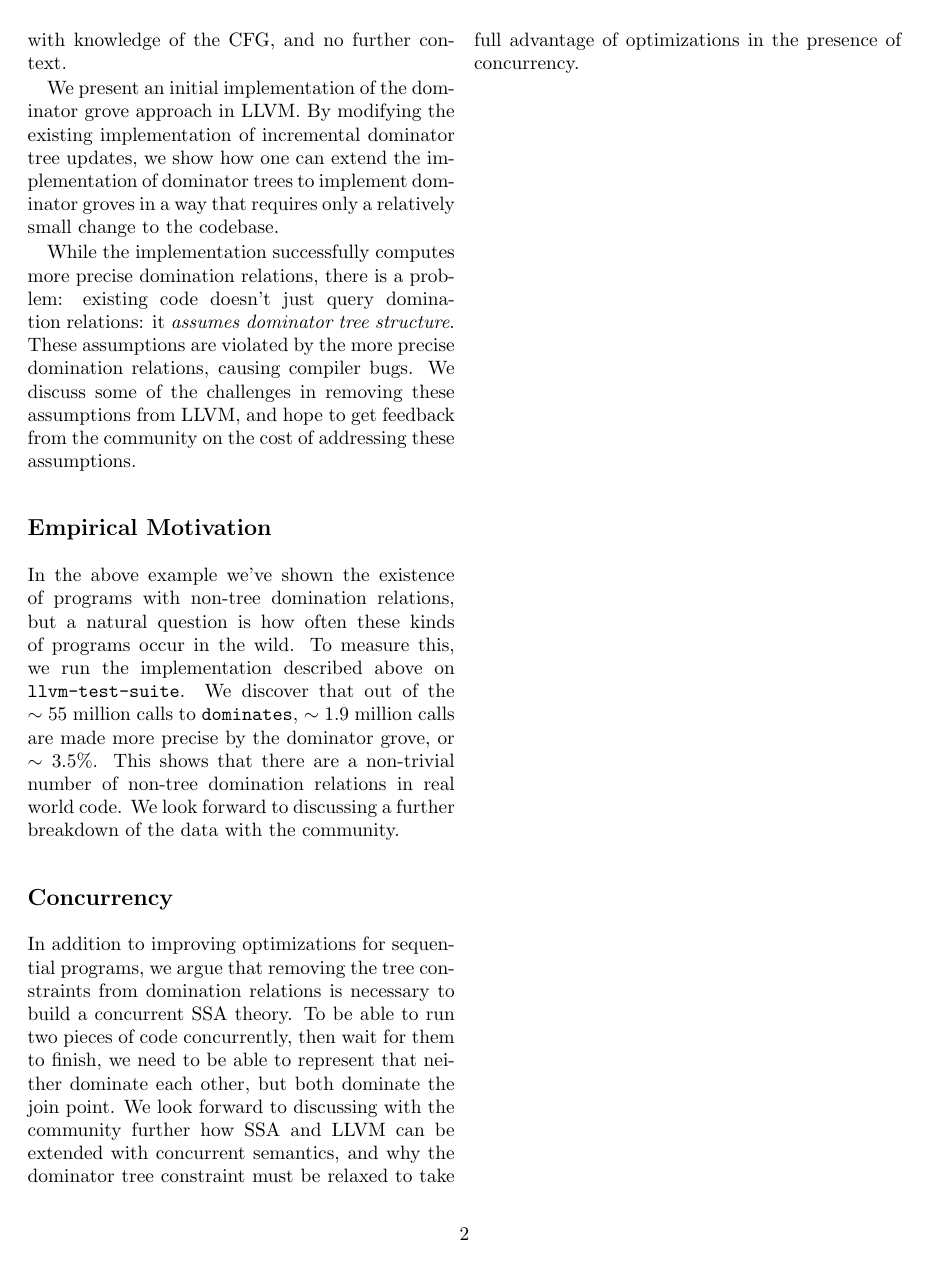
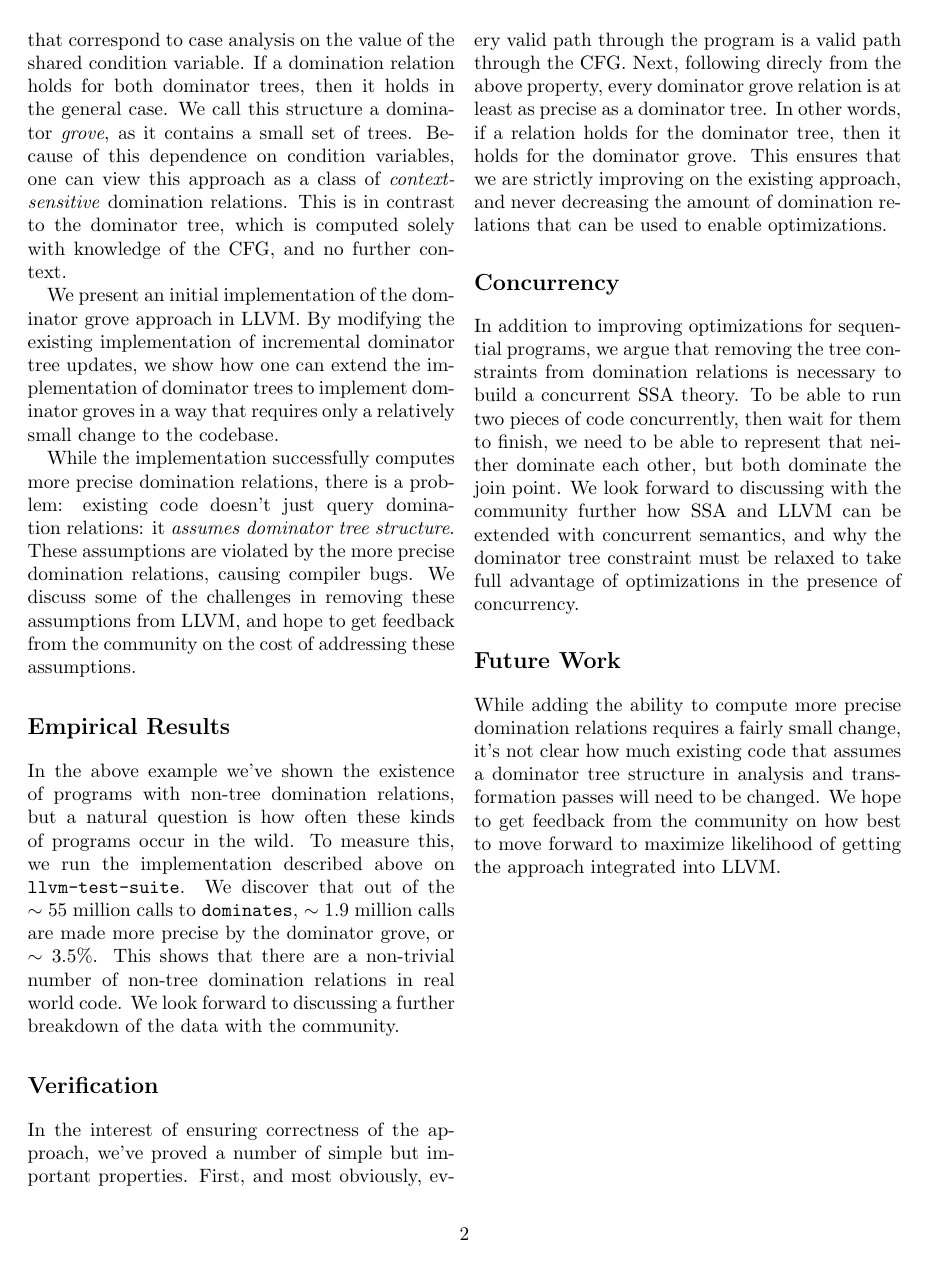
Before and after one commit to stelleg/domdag, a LaTeX document (abstract/abstract.tex): page 2 of 2. Compiled offline with pdfLaTeX.

Commit message:
Added makefile, fleshed out abstract, added verification and future work

```diff
--- a/abstract/abstract.tex
+++ b/abstract/abstract.tex
@@ -96,7 +103,7 @@ discuss some of the challenges in removing these assumptions from LLVM, and
 hope to get feedback from the community on the cost of addressing these
 assumptions.
 
-\section*{Empirical Motivation}
+\section*{Empirical Results}
 In the above example we've shown the existence of programs with non-tree
 domination relations, but a natural question is how often these kinds of
 programs occur in the wild. To measure this, we run the implementation
@@ -105,6 +112,16 @@ $\sim55$ million calls to \texttt{dominates}, $\sim1.9$ million calls are made
 more precise by the dominator grove, or $\sim3.5\%$. This shows that there are
 a non-trivial number of non-tree domination relations in real world code. We
 look forward to discussing a further breakdown of the data with the community.
+
+\section*{Verification}
+In the interest of ensuring correctness of the approach, we've proved a number
+of simple but important properties. First, and most obviously, every valid path
+through the program is a valid path through the CFG. Next, following direcly
+from the above property, every dominator grove relation is at least as precise
+as a dominator tree. In other words, if a relation holds for the dominator tree,
+then it holds for the dominator grove. This ensures that we are strictly
+improving on the existing approach, and never decreasing the amount of
+domination relations that can be used to enable optimizations.
 
 \section*{Concurrency}
 In addition to improving optimizations for sequential programs, we argue that
@@ -116,4 +133,11 @@ with the community further how SSA and LLVM can be extended with concurrent
 semantics, and why the dominator tree constraint must be relaxed to take full
 advantage of optimizations in the presence of concurrency.
 
+\section*{Future Work}
+While adding the ability to compute more precise domination relations requires
+a fairly small change, it's not clear how much existing code that assumes a
+dominator tree structure in analysis and transformation passes will need to be
+changed. We hope to get feedback from the community on how best to move forward
+to maximize likelihood of getting the approach integrated into LLVM.
+
 \end{document}
```
Also changed, not shown: abstract/makefile (added), abstract/abstract.tex (13 more changed lines).
